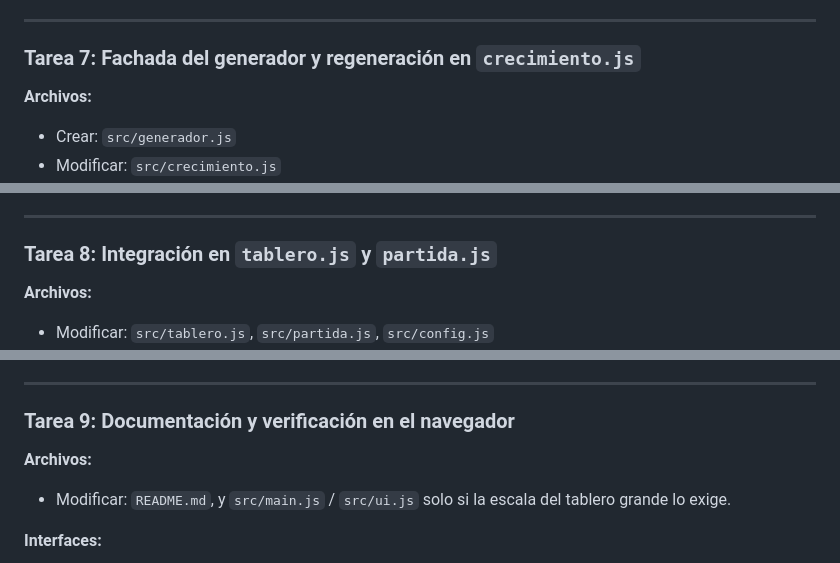
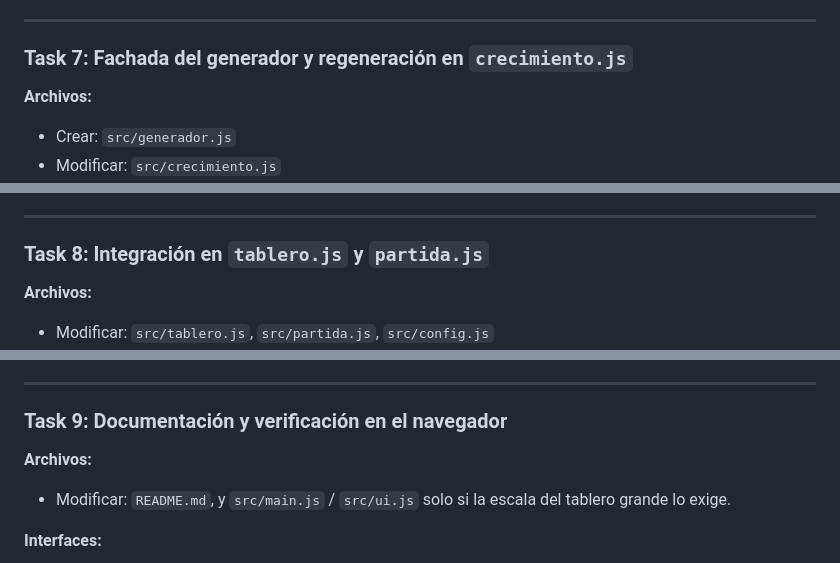
Before and after one commit to jcuadra6/juego-palabras-hexagonal-pub, a Markdown page: docs/2026-10-11-generador-tableros-plan.md, 3 parts joined by grey strips. Rendered like a GitHub page.

```diff
--- a/docs/2026-10-11-generador-tableros-plan.md
+++ b/docs/2026-10-11-generador-tableros-plan.md
@@ -191,7 +191,7 @@ Cada línea tiene su test en la tarea indicada.
 
 ---
 
-### Tarea 7: Fachada del generador y regeneración en `crecimiento.js`
+### Task 7: Fachada del generador y regeneración en `crecimiento.js`
 
 **Archivos:**
 - Crear: `src/generador.js`
@@ -216,7 +216,7 @@ Cada línea tiene su test en la tarea indicada.
 
 ---
 
-### Tarea 8: Integración en `tablero.js` y `partida.js`
+### Task 8: Integración en `tablero.js` y `partida.js`
 
 **Archivos:**
 - Modificar: `src/tablero.js`, `src/partida.js`, `src/config.js`
@@ -241,7 +241,7 @@ Cada línea tiene su test en la tarea indicada.
 
 ---
 
-### Tarea 9: Documentación y verificación en el navegador
+### Task 9: Documentación y verificación en el navegador
 
 **Archivos:**
 - Modificar: `README.md`, y `src/main.js` / `src/ui.js` solo si la escala del tablero grande lo exige.
```
Also changed, not shown: other parts of docs/2026-10-11-generador-tableros-plan.md (+6 -6 lines).
